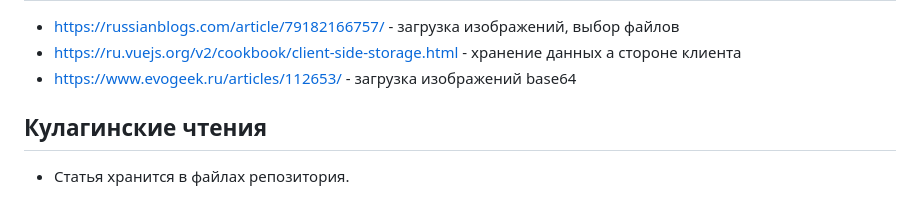
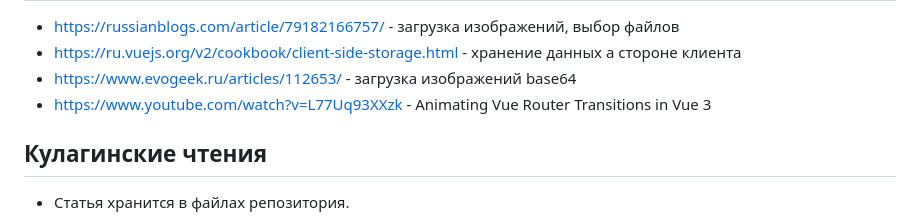
Before and after one commit to fakokk/school_museum, a Markdown page: README.md, the part around the change. Rendered like a GitHub page.

```diff
--- a/README.md
+++ b/README.md
@@ -44,6 +44,7 @@
  - https://russianblogs.com/article/79182166757/ - загрузка изображений, выбор файлов
  - https://ru.vuejs.org/v2/cookbook/client-side-storage.html - хранение данных а стороне клиента
  - https://www.evogeek.ru/articles/112653/ - загрузка изображений base64
+ - https://www.youtube.com/watch?v=L77Uq93XXzk - Animating Vue Router Transitions in Vue 3
 
 
 ## Кулагинские чтения
```
